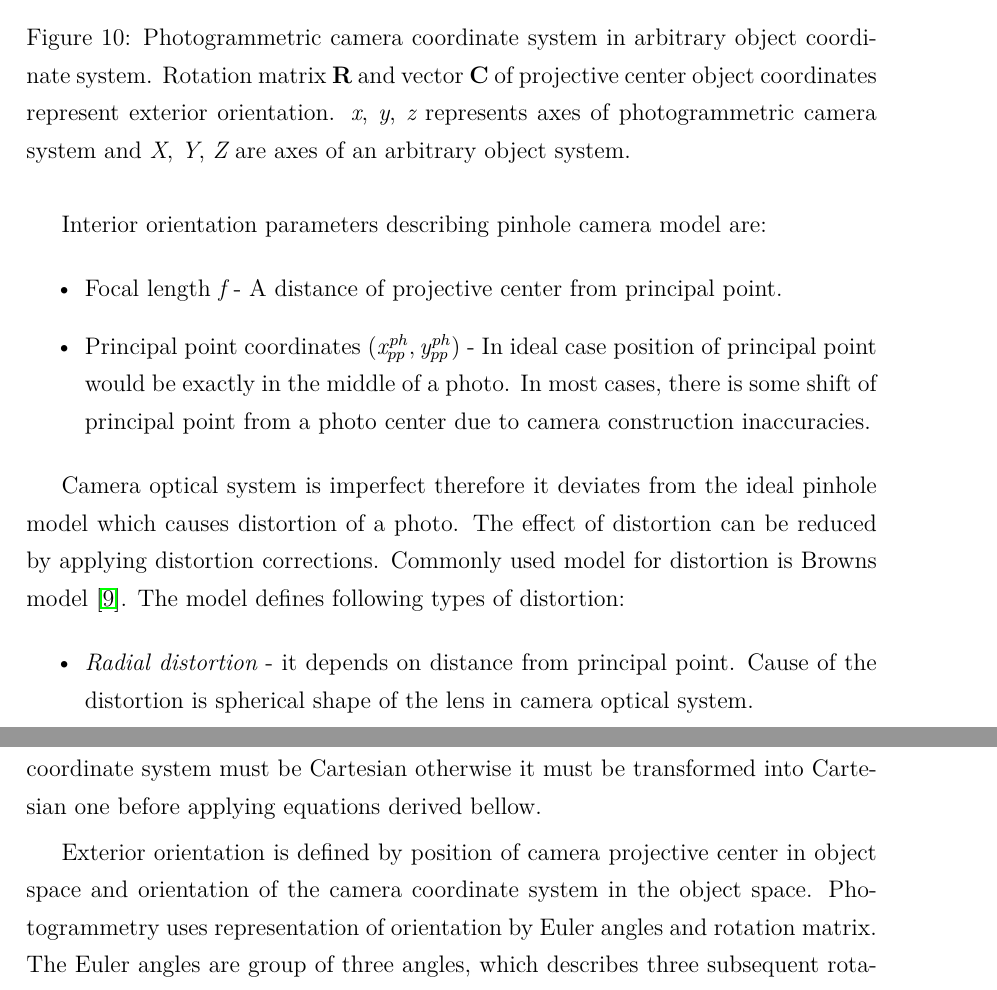
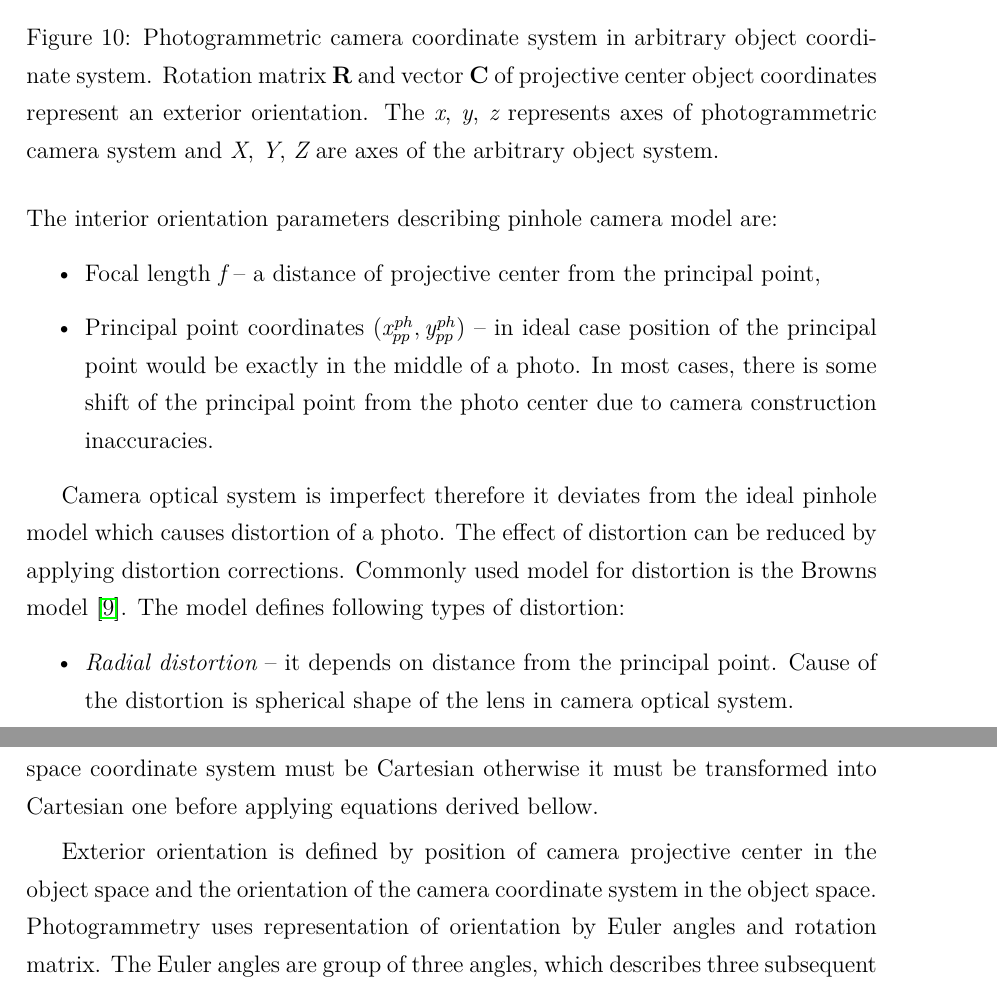
Before and after one commit to ctu-geoforall-lab-projects/dp-turek-2014, a LaTeX paper (text/DP.tex): two parts of pages 26 and 28 of 97, joined at a grey line, cut so that both start at the same text. Compiled offline with pdfLaTeX.

Commit message:
1.5 corrections

```diff
--- a/text/DP.tex
+++ b/text/DP.tex
@@ -905,28 +905,28 @@ $x$, $y$ axes are selected in way to be the camera system right handed.
     \includegraphics[scale=0.3]{figures/photogrammetric_model.png}
     \caption{Photogrammetric camera coordinate system in arbitrary object coordinate system.
     Rotation matrix \ematr{R} and vector \ematr{C} of projective center object coordinates represent
-    exterior orientation. \escal{x}, \escal{y}, \escal{z} represents axes of photogrammetric camera system and
-     \escal{X}, \escal{Y}, \escal{Z} are axes of an arbitrary object system.}
+    an exterior orientation. The \escal{x}, \escal{y}, \escal{z} represents axes of photogrammetric camera system and
+     \escal{X}, \escal{Y}, \escal{Z} are axes of the arbitrary object system.}
     \label{fig:ph_model}
 \end{figure}
 
-Interior orientation parameters describing pinhole camera model are:
+\noindent The interior orientation parameters describing pinhole camera model are:
 \begin{itemize}
-  \item Focal length \escal{f} - A distance of projective center from principal point.
-  \item Principal point coordinates $(\escal{x}^{ph}_{pp}, \escal{y}^{ph}_{pp})$ - In ideal case position of principal point would be exactly in the middle
-	of a photo.  In most cases, there is some shift of principal point from a photo center due to
+  \item Focal length \escal{f} -- a distance of projective center from the principal point,
+  \item Principal point coordinates $(\escal{x}^{ph}_{pp}, \escal{y}^{ph}_{pp})$ -- in ideal case position of the principal point would be exactly in the middle
+	of a photo.  In most cases, there is some shift of the principal point from the photo center due to
 	camera construction inaccuracies.
 \end{itemize}
 
 Camera optical system is imperfect therefore it deviates from the ideal pinhole model which
  causes distortion of a photo.
 The effect of distortion can be reduced by applying distortion corrections. Commonly
-used model for distortion is Browns model \cite{brown1966distortion}.
+used model for distortion is the Browns model \cite{brown1966distortion}.
 The model defines following types of distortion:
 \begin{itemize}
-  \item \term{Radial distortion} - it depends on distance from principal point. Cause of the distortion is spherical shape of the
+  \item \term{Radial distortion} -- it depends on distance from the principal point. Cause of the distortion is spherical shape of the
   lens in camera optical system.
-  \item \term{Tangential distortion} - it is perpendicular to direction of radial distortion. It is caused by
+  \item \term{Tangential distortion} -- it is perpendicular to direction of radial distortion. It is caused by
        imperfect alignment of lenses in camera optical system.
 \end{itemize}
 
@@ -982,4 +981,6 @@ derived bellow.
-Exterior orientation is defined by position of camera projective center in object space and orientation of the camera coordinate system in the object space.
+%%% -> ML: OK
+
+Exterior orientation is defined by position of camera projective center in the object space and the orientation of the camera coordinate system in the object space.
 Photogrammetry uses representation of orientation by Euler angles and rotation matrix.
 The Euler angles are group of three angles, which describes three subsequent rotations
  around axes of 3D coordinate system.
```
Also changed, not shown: text/DP.tex (19 more changed lines).
